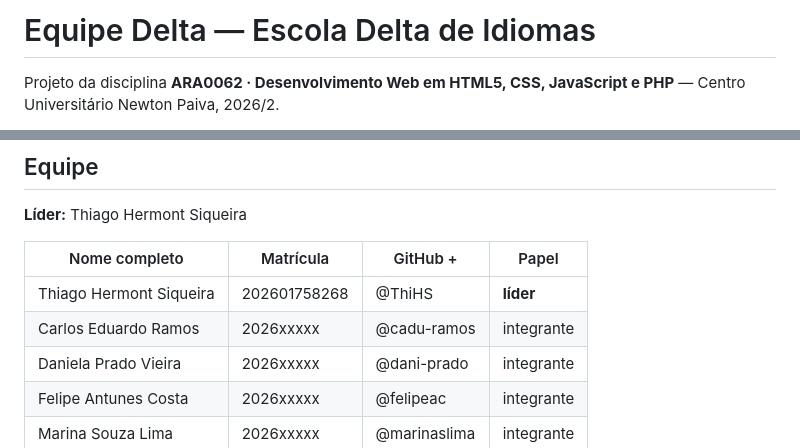
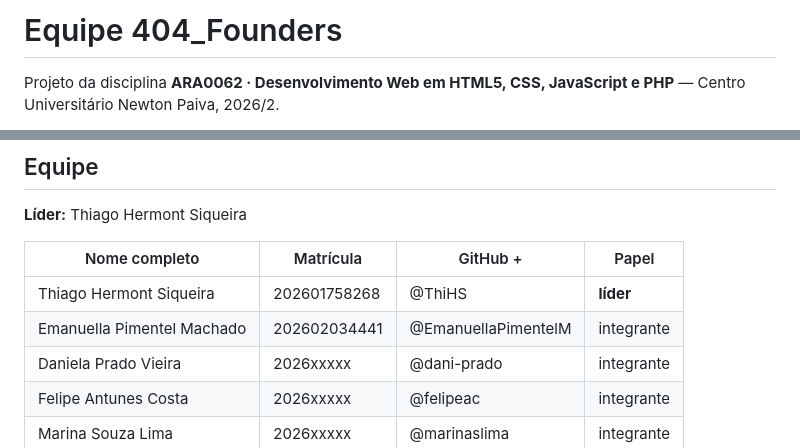
Before and after one commit to ThiHS/ara0062-404_Founders, a Markdown page: README.md, 2 parts joined by grey strips. GitHub-like rendering.

Commit message:
404_Founders-0.1

```diff
--- a/README.md
+++ b/README.md
@@ -1,4 +1,4 @@
-# Equipe Delta — Escola Delta de Idiomas
+# Equipe 404_Founders
 
 Projeto da disciplina **ARA0062 · Desenvolvimento Web em HTML5, CSS, JavaScript
 e PHP** — Centro Universitário Newton Paiva, 2026/2.
@@ -17,7 +17,7 @@ Sistema para um trabalho de uma disciplina na faculdade.
 | Nome completo | Matrícula | GitHub +| Papel |
 |---|---|---|---|
 | Thiago Hermont Siqueira | 202601758268 | @ThiHS | **líder** |
-| Carlos Eduardo Ramos | 2026xxxxx | @cadu-ramos | integrante |
+| Emanuella Pimentel Machado | 202602034441 | @EmanuellaPimentelM | integrante |
 | Daniela Prado Vieira | 2026xxxxx | @dani-prado | integrante |
 | Felipe Antunes Costa | 2026xxxxx | @felipeac | integrante |
 | Marina Souza Lima | 2026xxxxx | @marinaslima | integrante |
```
